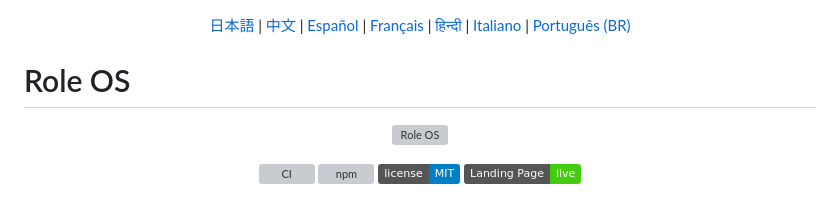
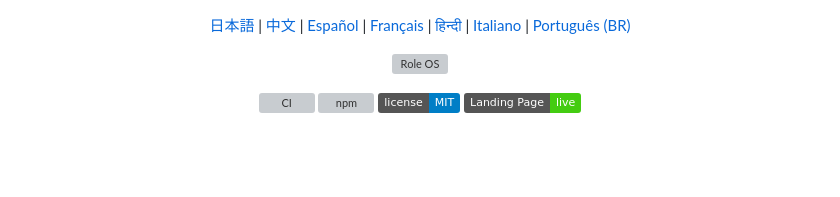
Before and after one commit to mcp-tool-shop-org/role-os, a Markdown page: README.md, the part around the change. Drawn GitHub-style; badges without logos; blank space fills up the shorter version; grey boxes are pictures that could not be loaded.

```diff
--- a/README.md
+++ b/README.md
@@ -2,7 +2,6 @@
   <a href="README.ja.md">日本語</a> | <a href="README.zh.md">中文</a> | <a href="README.es.md">Español</a> | <a href="README.fr.md">Français</a> | <a href="README.hi.md">हिन्दी</a> | <a href="README.it.md">Italiano</a> | <a href="README.pt-BR.md">Português (BR)</a>
 </p>
 
-# Role OS
 
 <p align="center">
   <img src="https://raw.githubusercontent.com/mcp-tool-shop-org/brand/main/logos/role-os/readme.png" alt="Role OS" width="400">
```
